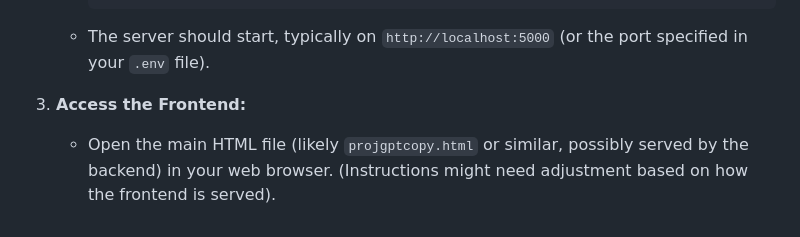
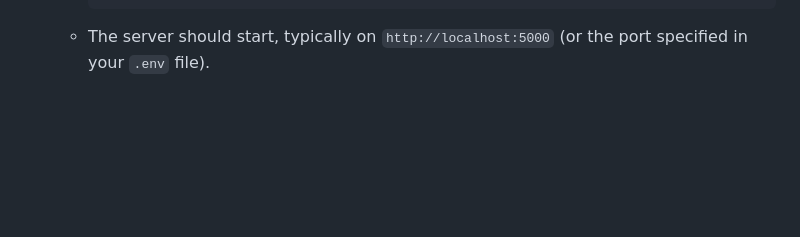
Before and after one commit to espoorthi/Event-Ease, a Markdown page: README.md, the part around the change. Rendered like a GitHub page; blank space fills up the shorter version.

````diff
--- a/README.md
+++ b/README.md
@@ -131,6 +131,3 @@ EventEase is a web application designed for booking and managing events. It feat
       ```
 
     * The server should start, typically on `http://localhost:5000` (or the port specified in your `.env` file).
-
-3.  **Access the Frontend:**
-    - Open the main HTML file (likely `projgptcopy.html` or similar, possibly served by the backend) in your web browser. (Instructions might need adjustment based on how the frontend is served).
````
